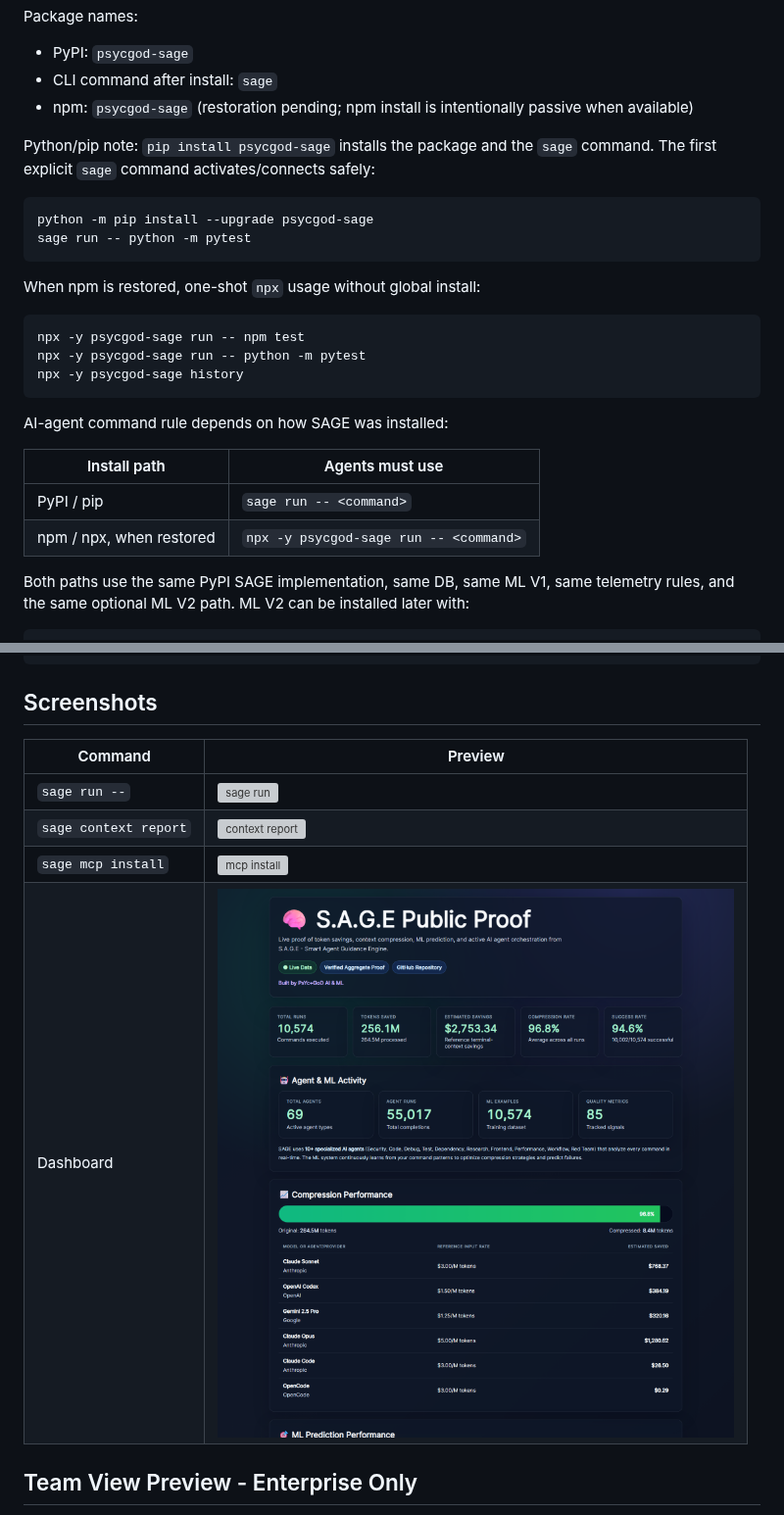
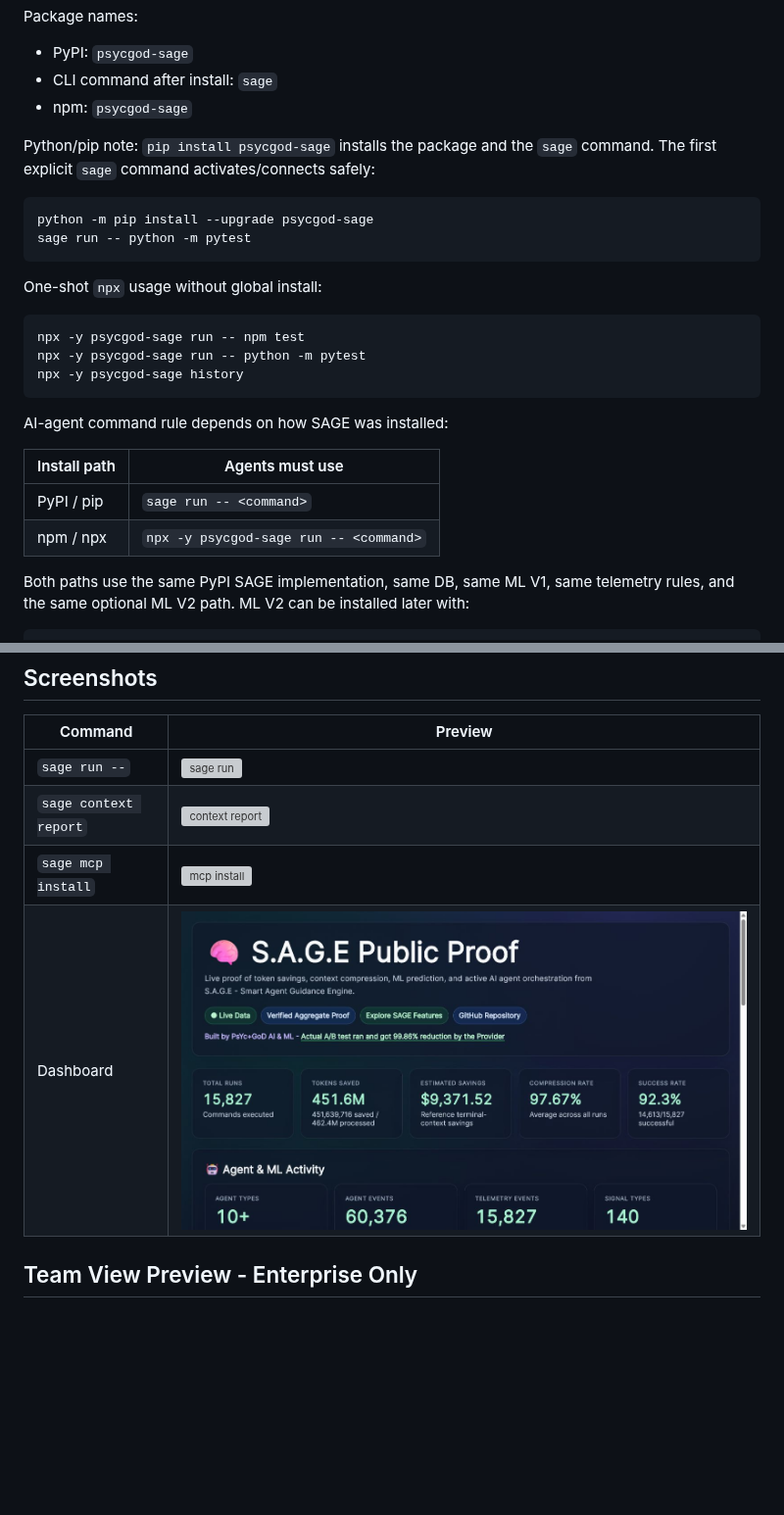
Before and after one commit to PsYcGoD/sage, a Markdown page: README.md, 2 parts joined by grey strips. Shown at 98% size. GitHub-like rendering; pictures changed too: docs/assets/sage-live-dashboard.png; blank space fills up the shorter version; grey boxes are pictures that could not be loaded.

Commit message:
Refresh README proof and distribution status

````diff
--- a/README.md
+++ b/README.md
@@ -63,7 +78,7 @@ Package names:
 
 - PyPI: `psycgod-sage`
 - CLI command after install: `sage`
-- npm: `psycgod-sage` (restoration pending; npm install is intentionally passive when available)
+- npm: `psycgod-sage`
 
 Python/pip note: `pip install psycgod-sage` installs the package and the `sage` command. The first explicit `sage` command activates/connects safely:
 
@@ -72,7 +87,7 @@ python -m pip install --upgrade psycgod-sage
 sage run -- python -m pytest
 ```
 
-When npm is restored, one-shot `npx` usage without global install:
+One-shot `npx` usage without global install:
 
 ```bash
 npx -y psycgod-sage run -- npm test
@@ -85,7 +100,7 @@ AI-agent command rule depends on how SAGE was installed:
 | Install path | Agents must use |
 |---|---|
 | PyPI / pip | `sage run -- <command>` |
-| npm / npx, when restored | `npx -y psycgod-sage run -- <command>` |
+| npm / npx | `npx -y psycgod-sage run -- <command>` |
 
 Both paths use the same PyPI SAGE implementation, same DB, same ML V1, same telemetry rules,
 and the same optional ML V2 path. ML V2 can be installed later with:
````
Also changed, not shown: other parts of README.md (+22 -7 lines).
